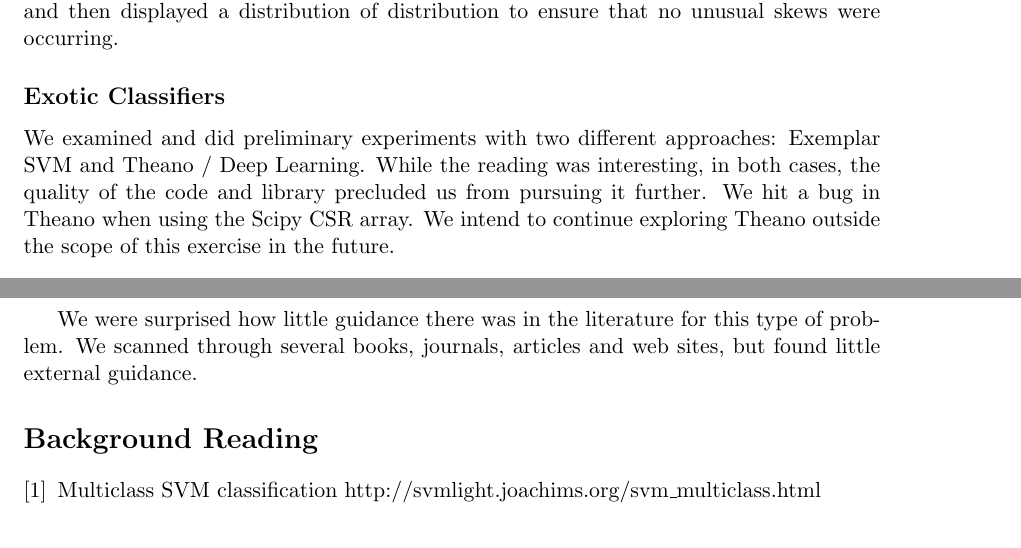
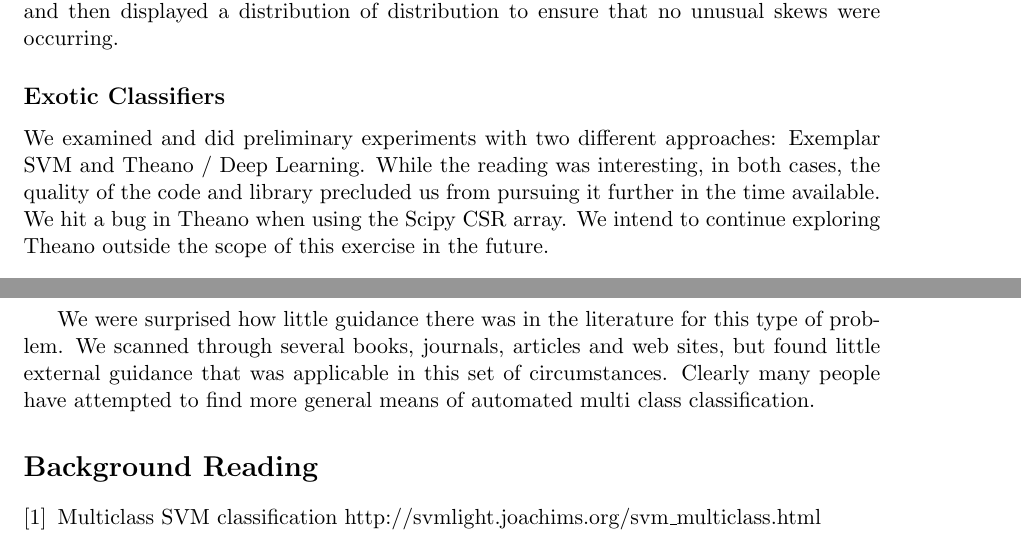
Before and after one commit to wihl/cs181-spring2014, a LaTeX document (Practical3/writeup/Practical3_writeup.tex): two parts of pages 3 and 4 of 4, joined at a grey line, cut so that both start at the same text. Compiled offline with pdfLaTeX.

Commit message:
more writeup stuff

```diff
--- a/Practical3/writeup/Practical3_writeup.tex
+++ b/Practical3/writeup/Practical3_writeup.tex
@@ -82,7 +82,7 @@ After a couple of poor submissions due to bugs in our algorithms, we implemented
 
 \subsection*{Exotic Classifiers}
 
-We examined and did preliminary experiments with two different approaches: Exemplar SVM and Theano / Deep Learning. While the reading was interesting, in both cases, the quality of the code and library precluded us from pursuing it further. We hit a bug in Theano when using the Scipy CSR array. We intend to continue exploring Theano outside the scope of this exercise in the future.
+We examined and did preliminary experiments with two different approaches: Exemplar SVM and Theano / Deep Learning. While the reading was interesting, in both cases, the quality of the code and library precluded us from pursuing it further in the time available. We hit a bug in Theano when using the Scipy CSR array. We intend to continue exploring Theano outside the scope of this exercise in the future.
 
 
 \section*{Conclusion}
@@ -91,7 +91,7 @@ This was a valuable exercise in understanding the state of the art in multi-clas
 
 A more general approach to attacking this type of problem requires more research and investigation. The permutations of features, classifiers and hyper parameters grow geometrically without many significant tools to provide automated means of attacking the problem. This is an area we would be interested in pursuing further research.
 \clearpage
-We were surprised how little guidance there was in the literature for this type of problem. We scanned through several books, journals, articles and web sites, but found little external guidance.
+We were surprised how little guidance there was in the literature for this type of problem. We scanned through several books, journals, articles and web sites, but found little external guidance that was applicable in this set of circumstances. Clearly many people have attempted to find more general means of automated multi class classification.
 
 
 \renewcommand{\refname}{Background Reading}
```
Also changed, not shown: Practical3/writeup/Practical3_writeup.pdf.
